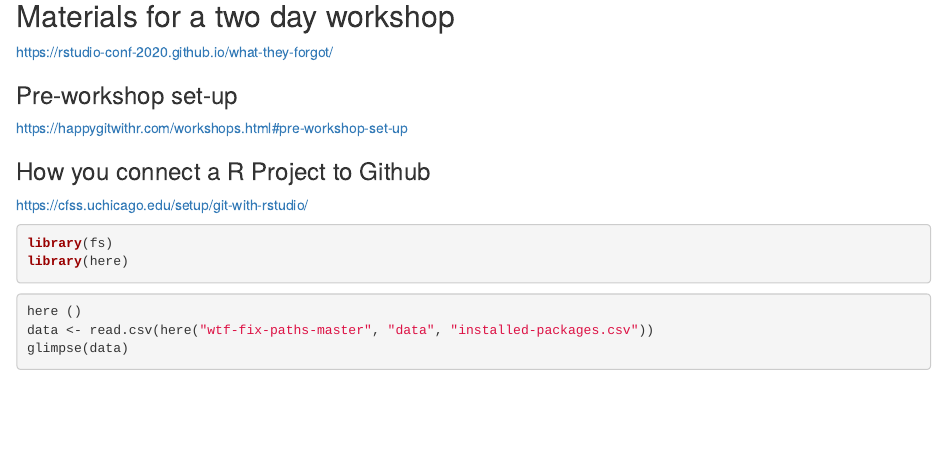
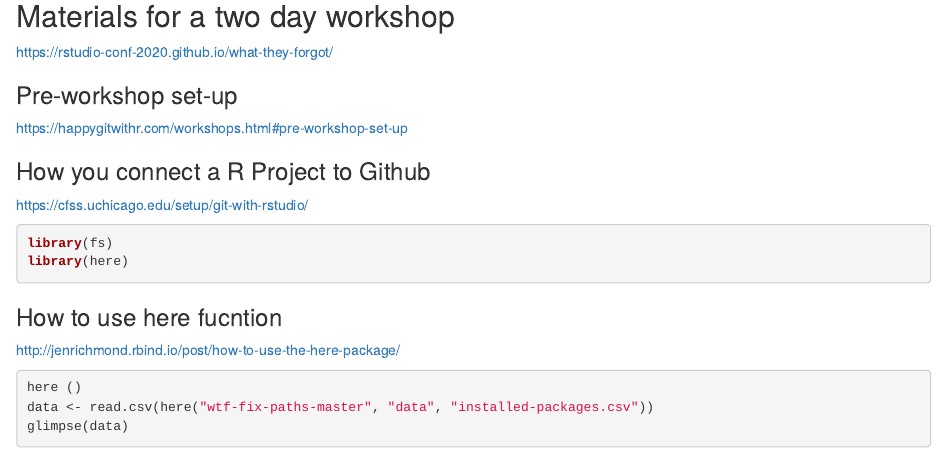
Before and after one commit to hitomik723/Workshop_RLadies_110919, an R Markdown document (workshop_rladies.Rmd): the page in a window 1100 px wide, from 410 px down. Rendered offline with R 4.5, knitr and Pandoc, with nearby package versions; the code chunks are not run, so their results and figures are left out.

Commit message:
Added the URL for here instruction

````diff
--- a/workshop_rladies.Rmd
+++ b/workshop_rladies.Rmd
@@ -35,6 +35,9 @@ library(fs)
 library(here)
 ```
 
+### How to use here fucntion
+http://jenrichmond.rbind.io/post/how-to-use-the-here-package/
+
 ```{r}
 here ()
 data <- read.csv(here("wtf-fix-paths-master", "data", "installed-packages.csv"))
````
